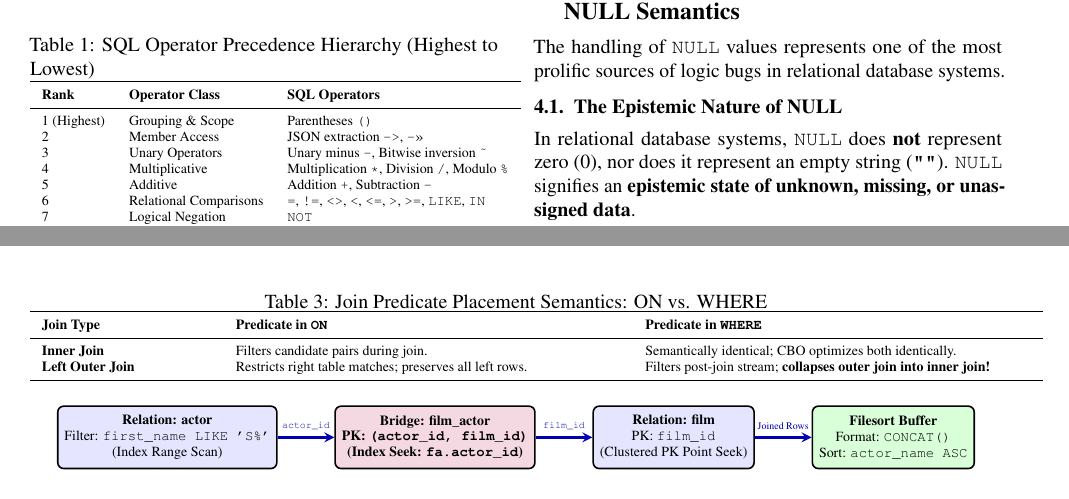
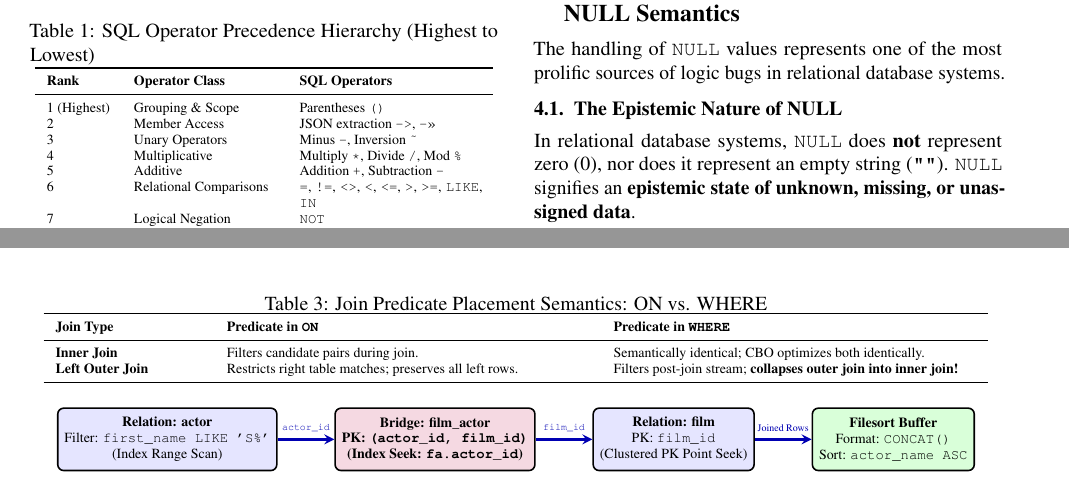
Before and after one commit to pavangopala793-sys/formal-algorithm-analysis, a LaTeX document (relational_joins_multi_table_execution_and_query_optimization.tex): two parts of pages 3 and 9 of 12, joined at a grey line, cut so that both start at the same text. Compiled offline with pdfLaTeX.

```diff
--- a/relational_joins_multi_table_execution_and_query_optimization.tex
+++ b/relational_joins_multi_table_execution_and_query_optimization.tex
@@ -274,14 +274,14 @@
 \label{tab:precedence}
 \centering
 \scriptsize
-\begin{tabular}{lll}
+\begin{tabular}{lp{2.5cm}p{3.2cm}}
 \toprule
 \textbf{Rank} & \textbf{Operator Class} & \textbf{SQL Operators} \\
 \midrule
 1 (Highest) & Grouping \& Scope & Parentheses \texttt{()} \\
 2 & Member Access & JSON extraction \texttt{->}, \texttt{->>} \\
-3 & Unary Operators & Unary minus \texttt{-}, Bitwise inversion \texttt{\~{}} \\
-4 & Multiplicative & Multiplication \texttt{*}, Division \texttt{/}, Modulo \texttt{\%} \\
+3 & Unary Operators & Minus \texttt{-}, Inversion \texttt{\~{}} \\
+4 & Multiplicative & Multiply \texttt{*}, Divide \texttt{/}, Mod \texttt{\%} \\
 5 & Additive & Addition \texttt{+}, Subtraction \texttt{-} \\
 6 & Relational Comparisons & \texttt{=}, \texttt{!=}, \texttt{<>}, \texttt{<}, \texttt{<=}, \texttt{>}, \texttt{>=}, \texttt{LIKE}, \texttt{IN} \\
 7 & Logical Negation & \texttt{NOT} \\
@@ -724,7 +724,7 @@
 \label{tab:on_vs_where}
 \centering
 \scriptsize
-\begin{tabular}{p{3.0cm}p{6.8cm}p{6.8cm}}
+\begin{tabular}{p{2.6cm}p{6.4cm}p{6.4cm}}
 \toprule
 \textbf{Join Type} & \textbf{Predicate in \texttt{ON}} & \textbf{Predicate in \texttt{WHERE}} \\
 \midrule
```
Also changed, not shown: relational_joins_multi_table_execution_and_query_optimization.pdf, relational_joins_multi_table_execution_and_query_optimization.tex (11 more changed lines).
